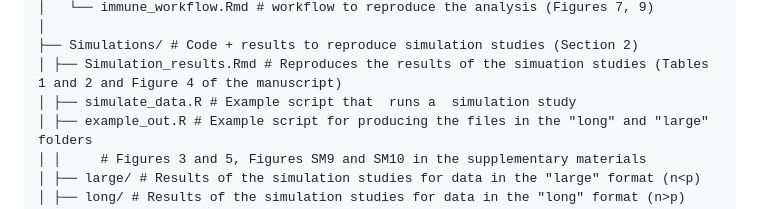
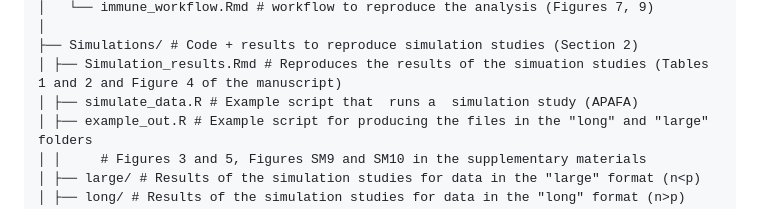
Before and after one commit to elenabortolato/APAFA, a Markdown page: README.md, the part around the change. Drawn GitHub-style.

```diff
--- a/README.md
+++ b/README.md
@@ -45,7 +45,7 @@ APAFA/
 │
 ├── Simulations/ # Code + results to reproduce simulation studies (Section 2)
 │ ├── Simulation_results.Rmd # Reproduces the results of the simuation studies (Tables 1 and 2 and Figure 4 of the manuscript)
-│ ├── simulate_data.R # Example script that  runs a  simulation study
+│ ├── simulate_data.R # Example script that  runs a  simulation study (APAFA)
 │ ├── example_out.R # Example script for producing the files in the "long" and "large" folders
 │ │     # Figures 3 and 5, Figures SM9 and SM10 in the supplementary materials
 │ ├── large/ # Results of the simulation studies for data in the "large" format (n<p)
```
